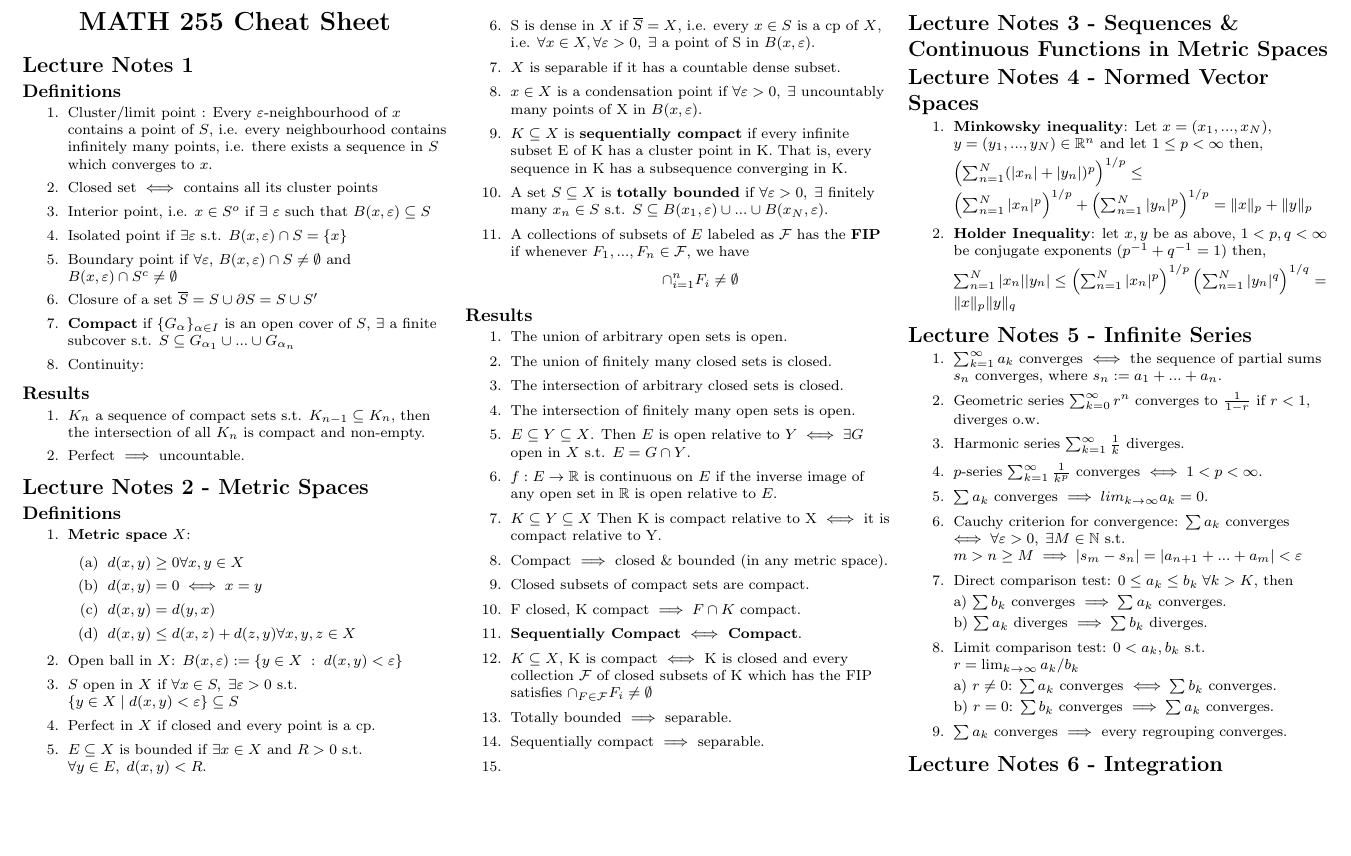
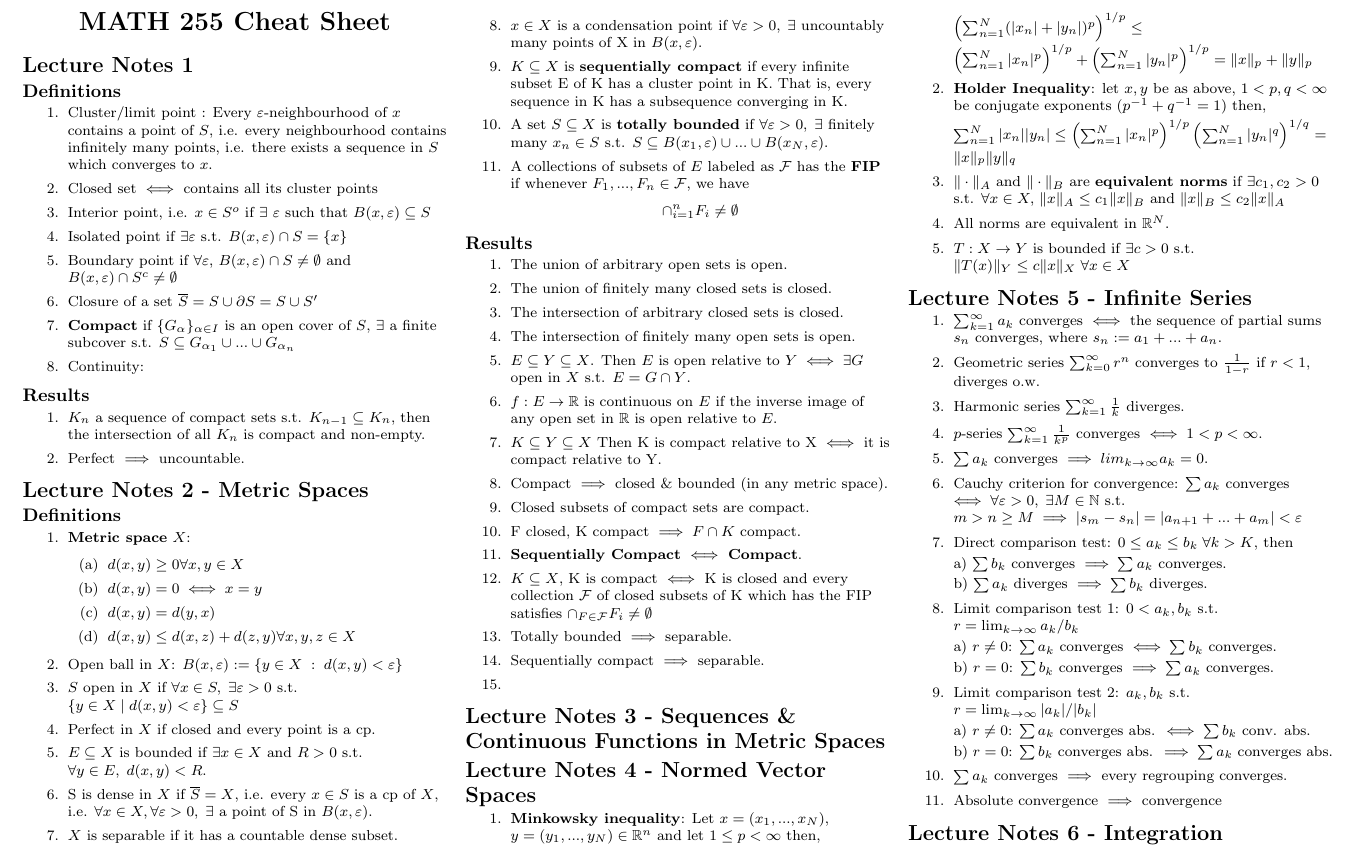
Before and after one commit to Alestaubin/Math255_FinalCheatSheet, a LaTeX document (Sheet/CheatSheetMath255.tex): part of the page, cut so that both start at the same text, the shorter picture padded with empty space. Compiled offline with pdfLaTeX.

Commit message:
Morning commit, gonna be a gooooooood day, dense with analysis and algebra

```diff
--- a/Sheet/CheatSheetMath255.tex
+++ b/Sheet/CheatSheetMath255.tex
@@ -146,7 +146,9 @@ $
 	\item \textbf{Holder Inequality}: let $x,y$ be as above, $1<p,q<\infty$ be conjugate exponents $(p^{-1}+ q^{-1} = 1)$ then,
 
 $\sum^N_{n=1} |x_n| |y_n| \leq \left( \sum^N_{n=1} |x_n|^p \right)^{1/p}\left( \sum^N_{n=1} |y_n|^q \right)^{1/q} = \| x\|_p \| y\|_q $
-
+	\item $\|\cdot \|_A $ and $\| \cdot\|_B$ are \textbf{equivalent norms} if $\exists c_1, c_2>0$ s.t. $\forall x \in X,$ $\| x\|_A\leq c_1 \| x\|_B$ and $\|x\|_B \leq c_2\|x\|_A$
+	\item All norms are equivalent in $\mathbb{R}^N$.
+	\item $T: X \rightarrow Y$ is bounded if $\exists c>0$ s.t. $\|T(x)\|_Y \leq c\|x\|_X \; \forall x \in X$
 \end{enumerate}
 
 
@@ -163,13 +165,21 @@ $\sum^N_{n=1} |x_n| |y_n| \leq \left( \sum^N_{n=1} |x_n|^p \right)^{1/p}\left( \
 	a) $\sum b_k$ converges $\implies \sum a_k$ converges.
 
 	b) $\sum a_k$ diverges $\implies \sum b_k$ diverges.
-	\item Limit comparison test: $0<a_k, b_k $ s.t. $r = \lim_{k\rightarrow \infty} a_k/b_k$
+	\item Limit comparison test 1: $0<a_k, b_k $ s.t. $r = \lim_{k\rightarrow \infty} a_k/b_k$
 
 	a) $r\neq 0$: $\sum a_k$ converges $\iff \sum b_k$ converges.
 
 	b) $r = 0$: $\sum b_k$ converges $\implies \sum a_k$ converges.
+	\item Limit comparison test 2: $a_k, b_k $ s.t. $r = \lim_{k\rightarrow \infty} |a_k|/|b_k|$
+
+	a) $r\neq 0$: $\sum a_k$ converges abs. $\iff \sum b_k$ conv. abs.
+
+	b) $r = 0$: $\sum b_k$ converges abs. $\implies \sum a_k$ converges abs.
+
 
 	\item $\sum a_k$ converges $\implies$ every regrouping converges.
+
+	\item Absolute convergence $\implies $ convergence
 
 
 \end{enumerate}
```
Also changed, not shown: Sheet/CheatSheetMath255.pdf, 2 other files.
